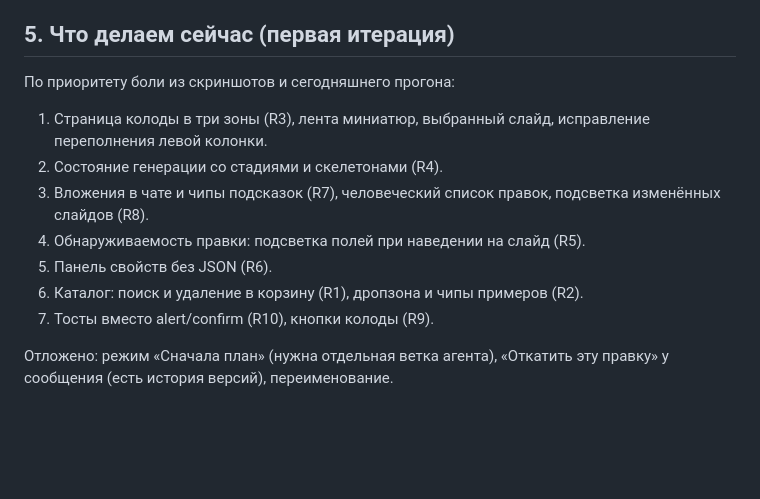
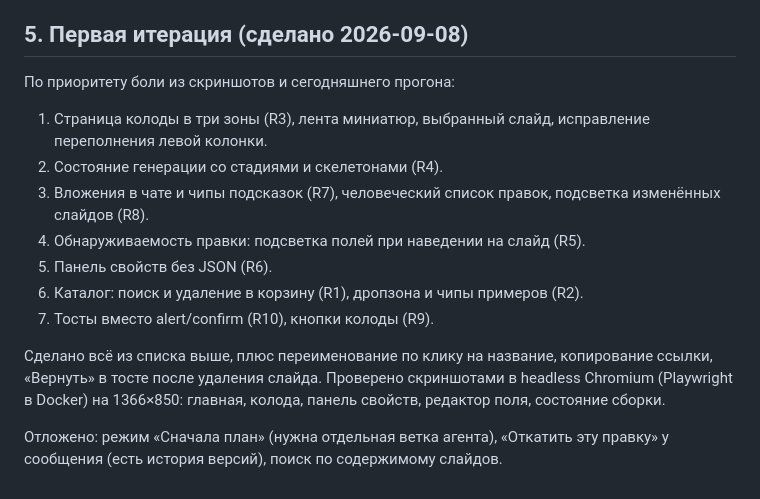
Before and after one commit to Vitvitsky/typst-deck, a Markdown page: docs/design/2026-09-08-ux-journeys.md, the part around the change. GitHub-like rendering; blank space fills up the shorter version.

```diff
--- a/docs/design/2026-09-08-ux-journeys.md
+++ b/docs/design/2026-09-08-ux-journeys.md
@@ -180,7 +180,7 @@ AI Loading States
 (https://uxpatterns.dev/patterns/ai-intelligence/ai-loading-states),
 outline-first (https://presentify.ai/blog/ai-presentation-outline-generator-editable-pptx).
 
-## 5. Что делаем сейчас (первая итерация)
+## 5. Первая итерация (сделано 2026-09-08)
 
 По приоритету боли из скриншотов и сегодняшнего прогона:
 
@@ -194,5 +194,10 @@ outline-first (https://presentify.ai/blog/ai-presentation-outline-generator-edit
 6. Каталог: поиск и удаление в корзину (R1), дропзона и чипы примеров (R2).
 7. Тосты вместо alert/confirm (R10), кнопки колоды (R9).
 
+Сделано всё из списка выше, плюс переименование по клику на название,
+копирование ссылки, «Вернуть» в тосте после удаления слайда. Проверено
+скриншотами в headless Chromium (Playwright в Docker) на 1366×850: главная,
+колода, панель свойств, редактор поля, состояние сборки.
+
 Отложено: режим «Сначала план» (нужна отдельная ветка агента), «Откатить эту
-правку» у сообщения (есть история версий), переименование.
+правку» у сообщения (есть история версий), поиск по содержимому слайдов.
```
Also changed, not shown: README.md (+7 -3 lines).
